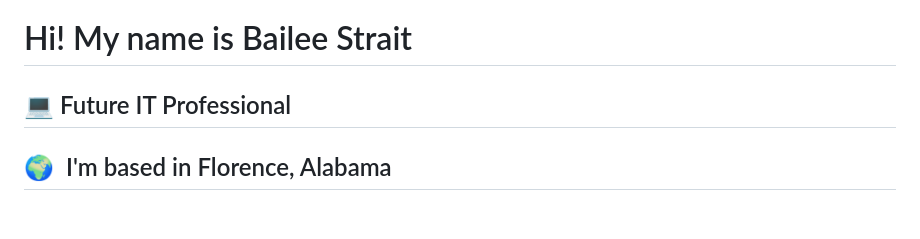
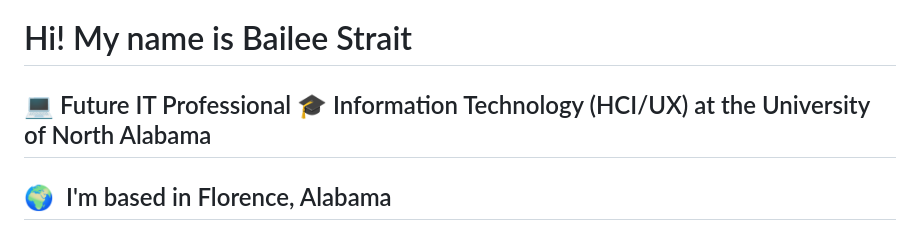
Before and after one commit to baileestrait/baileestrait, a Markdown page: README.md, the part around the change. Drawn GitHub-style.

Commit message:
Update README with education information
Added educational background to README.

```diff
--- a/README.md
+++ b/README.md
@@ -2,6 +2,7 @@ Hi! My name is Bailee Strait
 ==============================
 
 💻 Future IT Professional
+🎓 Information Technology (HCI/UX) at the University of North Alabama
 --------------
 
 <h2>🌍  I'm based in Florence, Alabama </h2>
```
